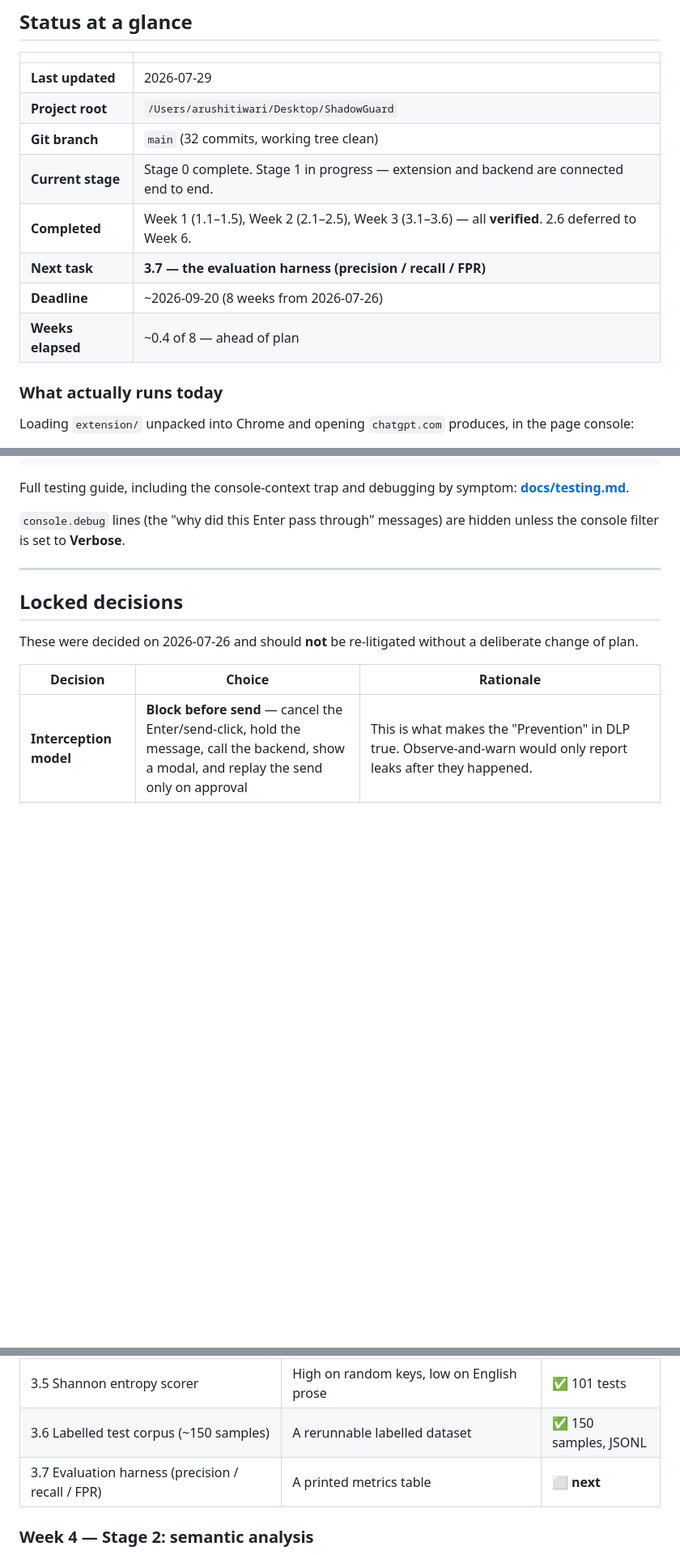
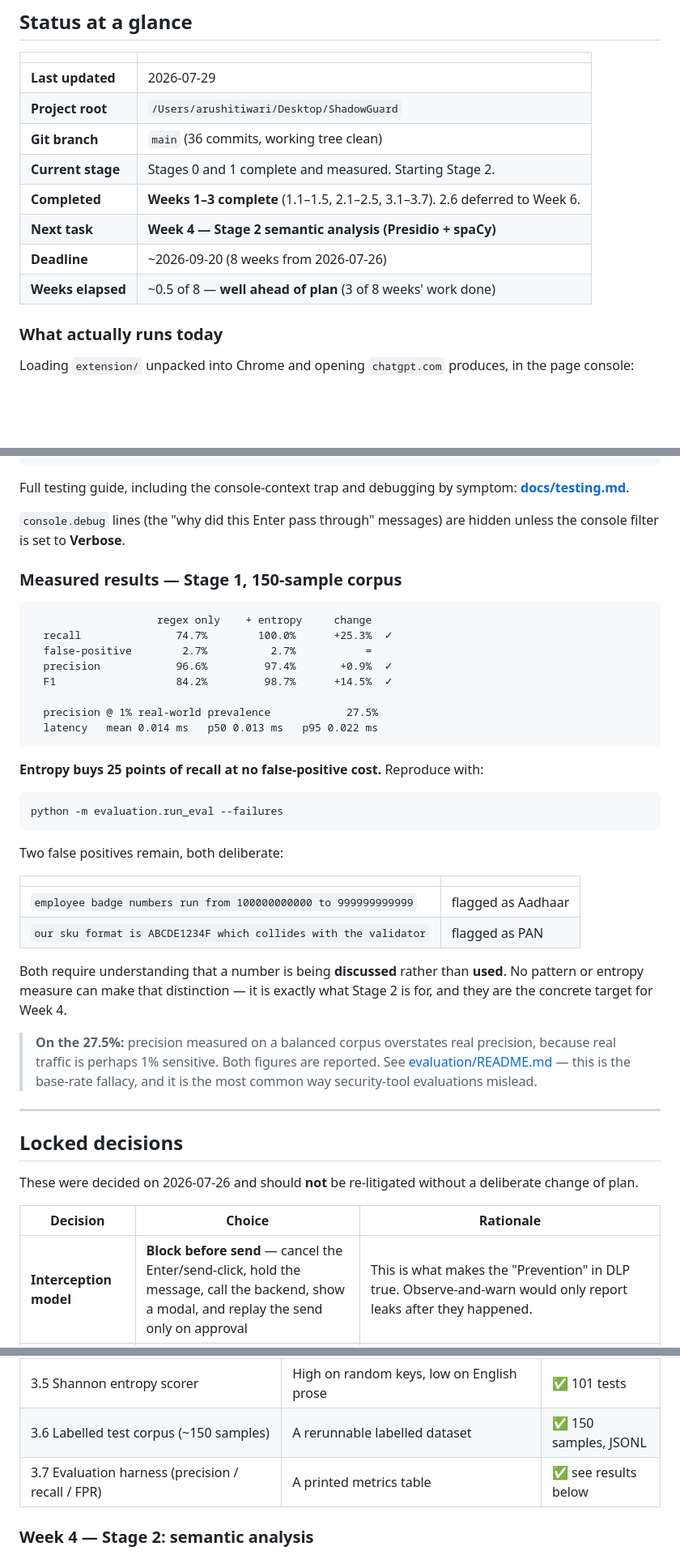
Before and after one commit to tarushi1/ShadowGuard, a Markdown page: README.md, 3 parts joined by grey strips. Shown at 81% size. Rendered like a GitHub page; blank space fills up the shorter version.

````diff
--- a/README.md
+++ b/README.md
@@ -32,12 +32,12 @@ It computes a risk score and decides whether to **allow**, **warn**, **redact**,
 |---|---|
 | **Last updated** | 2026-07-29 |
 | **Project root** | `/Users/arushitiwari/Desktop/ShadowGuard` |
-| **Git branch** | `main` (32 commits, working tree clean) |
-| **Current stage** | Stage 0 complete. Stage 1 in progress — extension and backend are connected end to end. |
-| **Completed** | Week 1 (1.1–1.5), Week 2 (2.1–2.5), Week 3 (3.1–3.6) — all **verified**. 2.6 deferred to Week 6. |
-| **Next task** | **3.7 — the evaluation harness (precision / recall / FPR)** |
+| **Git branch** | `main` (36 commits, working tree clean) |
+| **Current stage** | Stages 0 and 1 complete and measured. Starting Stage 2. |
+| **Completed** | **Weeks 1–3 complete** (1.1–1.5, 2.1–2.5, 3.1–3.7). 2.6 deferred to Week 6. |
+| **Next task** | **Week 4 — Stage 2 semantic analysis (Presidio + spaCy)** |
 | **Deadline** | ~2026-09-20 (8 weeks from 2026-07-26) |
-| **Weeks elapsed** | ~0.4 of 8 — ahead of plan |
+| **Weeks elapsed** | ~0.5 of 8 — **well ahead of plan** (3 of 8 weeks' work done) |
 
 ### What actually runs today
 
@@ -111,6 +111,41 @@ Full testing guide, including the console-context trap and debugging by symptom:
 
 `console.debug` lines (the "why did this Enter pass through" messages) are hidden unless the
 console filter is set to **Verbose**.
+
+### Measured results — Stage 1, 150-sample corpus
+
+```
+                    regex only    + entropy     change
+  recall               74.7%        100.0%      +25.3%  ✓
+  false-positive        2.7%          2.7%           =
+  precision            96.6%         97.4%       +0.9%  ✓
+  F1                   84.2%         98.7%      +14.5%  ✓
+
+  precision @ 1% real-world prevalence            27.5%
+  latency   mean 0.014 ms   p50 0.013 ms   p95 0.022 ms
+```
+
+**Entropy buys 25 points of recall at no false-positive cost.** Reproduce with:
+
+```bash
+python -m evaluation.run_eval --failures
+```
+
+Two false positives remain, both deliberate:
+
+| | |
+|---|---|
+| `employee badge numbers run from 100000000000 to 999999999999` | flagged as Aadhaar |
+| `our sku format is ABCDE1234F which collides with the validator` | flagged as PAN |
+
+Both require understanding that a number is being **discussed** rather than **used**. No pattern
+or entropy measure can make that distinction — it is exactly what Stage 2 is for, and they are the
+concrete target for Week 4.
+
+> **On the 27.5%:** precision measured on a balanced corpus overstates real precision, because real
+> traffic is perhaps 1% sensitive. Both figures are reported. See
+> [evaluation/README.md](evaluation/README.md) — this is the base-rate fallacy, and it is the most
+> common way security-tool evaluations mislead.
 
 ---
 
@@ -426,7 +461,7 @@ Every task is independently testable — you know it works before moving on.
 | 3.4 Regex detector module (API keys, cards, emails, IBAN, JWT) | Unit tests pass on positive + negative cases | ✅ 73 tests |
 | 3.5 Shannon entropy scorer | High on random keys, low on English prose | ✅ 101 tests |
 | 3.6 Labelled test corpus (~150 samples) | A rerunnable labelled dataset | ✅ 150 samples, JSONL |
-| 3.7 Evaluation harness (precision / recall / FPR) | A printed metrics table | ⬜ **next** |
+| 3.7 Evaluation harness (precision / recall / FPR) | A printed metrics table | ✅ see results below |
 
 ### Week 4 — Stage 2: semantic analysis
 Presidio setup · spaCy model · custom recognizers · context words · confidence scores · merging
````
Also changed, not shown: docs/decisions.md (+39 -0 lines), docs/testing.md (+4 -1 lines).
